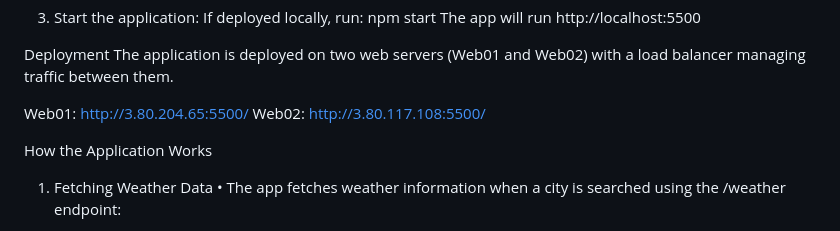
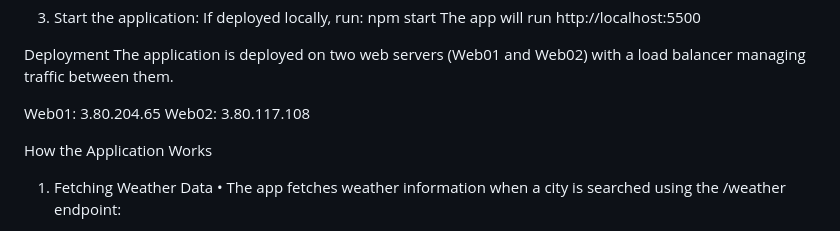
Before and after one commit to DubaKanu/My_API_Website, a Markdown page: README.md, the part around the change. Drawn GitHub-style.

```diff
--- a/README.md
+++ b/README.md
@@ -40,8 +40,8 @@ The app will run http://localhost:5500
 Deployment
 The application is deployed on two web servers (Web01 and Web02) with a load balancer managing traffic between them.
 
-Web01: http://3.80.204.65:5500/
-Web02: http://3.80.117.108:5500/
+Web01: 3.80.204.65
+Web02: 3.80.117.108
 
 How the Application Works
 
```
